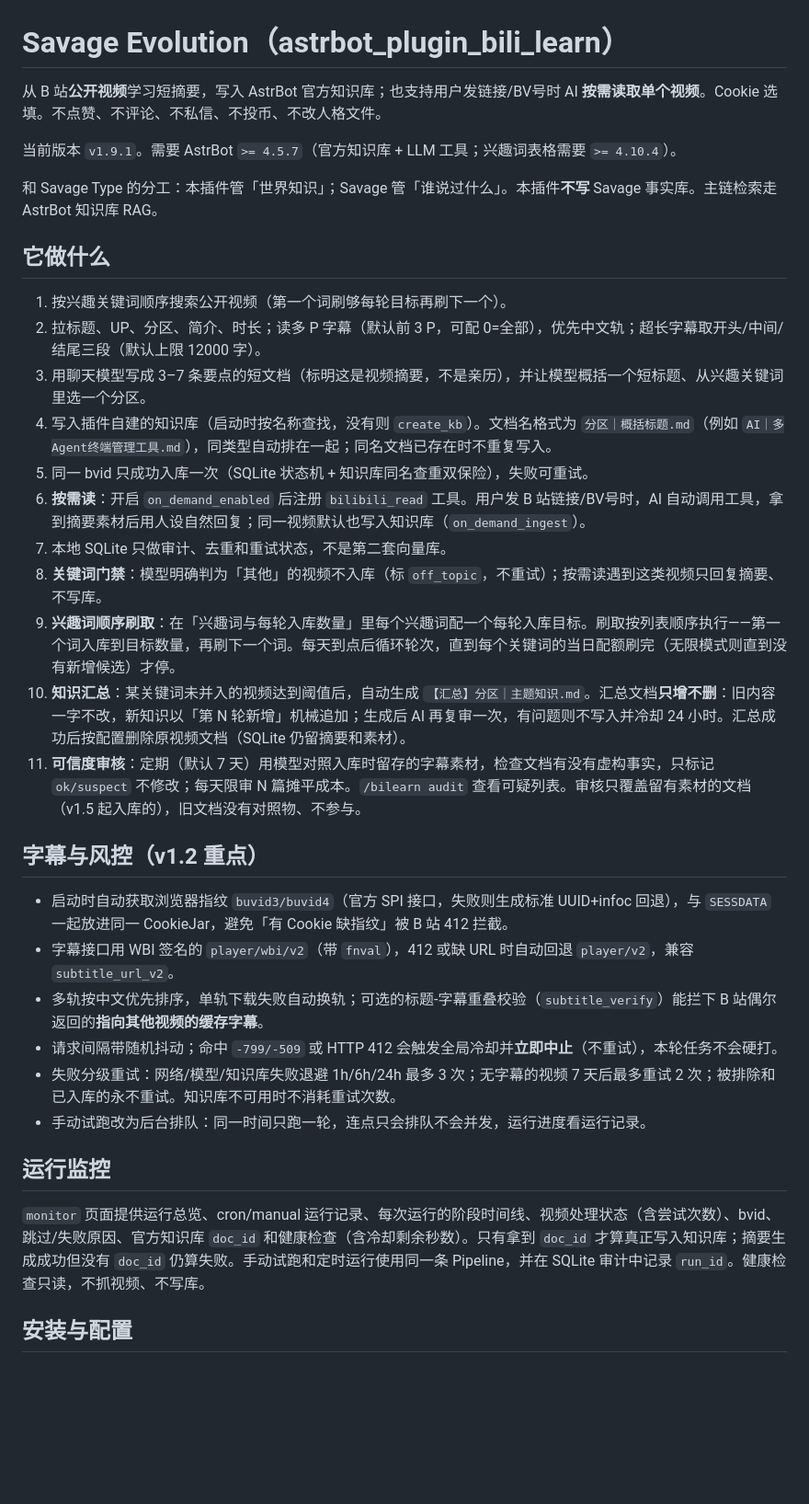
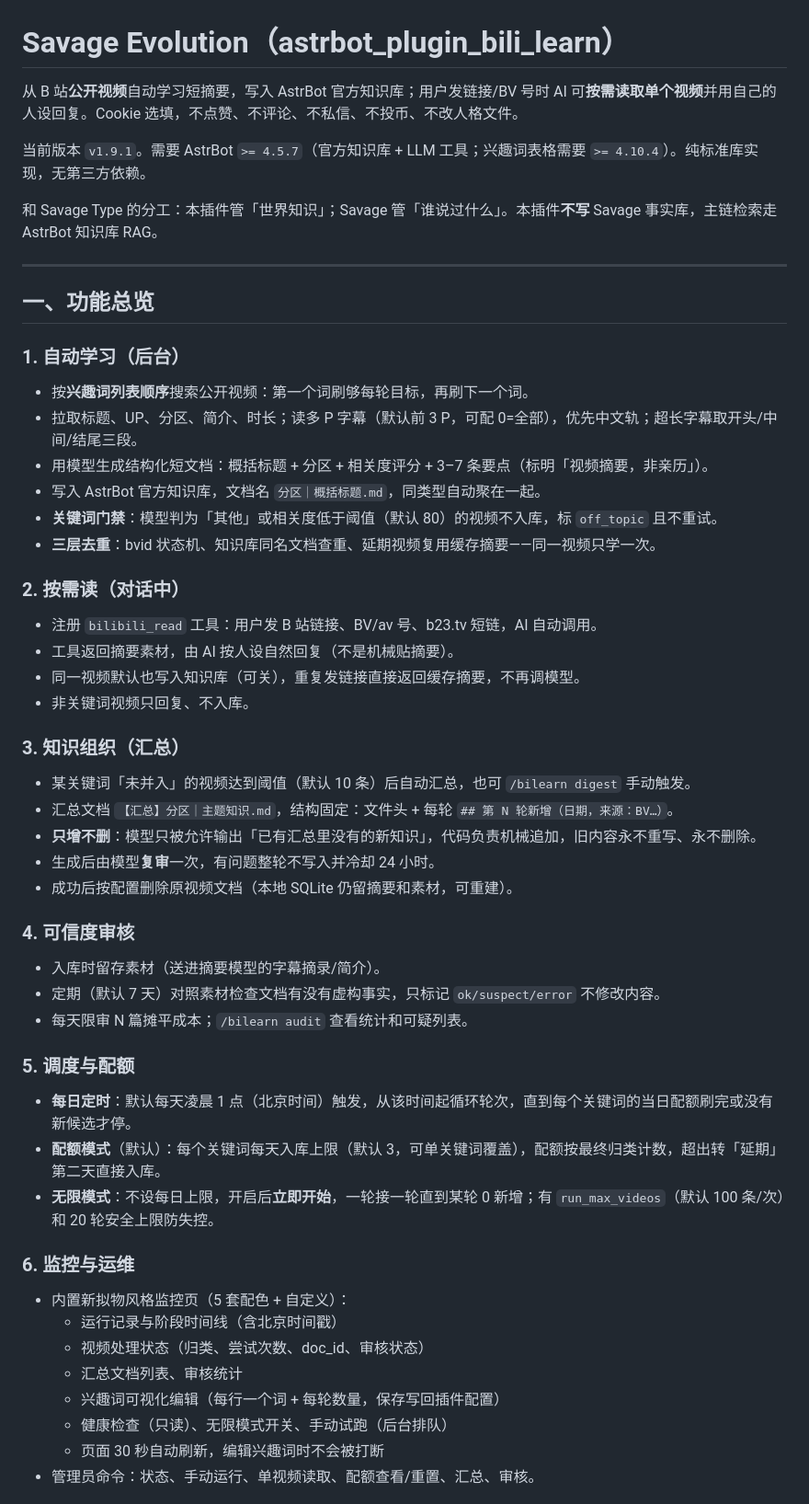
Before and after one commit to Sxd55/astrbot_plugin_bili_learn, a Markdown page: README.md, the part around one of its changes. Shown at 92% size. Rendered like a GitHub page; blank space fills up the shorter version.

```diff
--- a/README.md
+++ b/README.md
@@ -1,36 +1,59 @@
 # Savage Evolution（astrbot_plugin_bili_learn）
 
-从 B 站**公开视频**学习短摘要，写入 AstrBot 官方知识库；也支持用户发链接/BV号时 AI **按需读取单个视频**。Cookie 选填。不点赞、不评论、不私信、不投币、不改人格文件。
+从 B 站**公开视频**自动学习短摘要，写入 AstrBot 官方知识库；用户发链接/BV 号时 AI 可**按需读取单个视频**并用自己的人设回复。Cookie 选填，不点赞、不评论、不私信、不投币、不改人格文件。
 
-当前版本 `v1.9.1`。需要 AstrBot `>= 4.5.7`（官方知识库 + LLM 工具；兴趣词表格需要 `>= 4.10.4`）。
+当前版本 `v1.9.1`。需要 AstrBot `>= 4.5.7`（官方知识库 + LLM 工具；兴趣词表格需要 `>= 4.10.4`）。纯标准库实现，无第三方依赖。
 
-和 Savage Type 的分工：本插件管「世界知识」；Savage 管「谁说过什么」。本插件**不写** Savage 事实库。主链检索走 AstrBot 知识库 RAG。
+和 Savage Type 的分工：本插件管「世界知识」；Savage 管「谁说过什么」。本插件**不写** Savage 事实库，主链检索走 AstrBot 知识库 RAG。
 
-## 它做什么
+---
 
-1. 按兴趣关键词顺序搜索公开视频（第一个词刷够每轮目标再刷下一个）。
-2. 拉标题、UP、分区、简介、时长；读多 P 字幕（默认前 3 P，可配 0=全部），优先中文轨；超长字幕取开头/中间/结尾三段（默认上限 12000 字）。
-3. 用聊天模型写成 3–7 条要点的短文档（标明这是视频摘要，不是亲历），并让模型概括一个短标题、从兴趣关键词里选一个分区。
-4. 写入插件自建的知识库（启动时按名称查找，没有则 `create_kb`）。文档名格式为 `分区｜概括标题.md`（例如 `AI｜多Agent终端管理工具.md`），同类型自动排在一起；同名文档已存在时不重复写入。
-5. 同一 bvid 只成功入库一次（SQLite 状态机 + 知识库同名查重双保险），失败可重试。
-6. **按需读**：开启 `on_demand_enabled` 后注册 `bilibili_read` 工具。用户发 B 站链接/BV号时，AI 自动调用工具，拿到摘要素材后用人设自然回复；同一视频默认也写入知识库（`on_demand_ingest`）。
-7. 本地 SQLite 只做审计、去重和重试状态，不是第二套向量库。
-8. **关键词门禁**：模型明确判为「其他」的视频不入库（标 `off_topic`，不重试）；按需读遇到这类视频只回复摘要、不写库。
-9. **兴趣词顺序刷取**：在「兴趣词与每轮入库数量」里每个兴趣词配一个每轮入库目标。刷取按列表顺序执行——第一个词入库到目标数量，再刷下一个词。每天到点后循环轮次，直到每个关键词的当日配额刷完（无限模式则直到没有新增候选）才停。
-10. **知识汇总**：某关键词未并入的视频达到阈值后，自动生成 `【汇总】分区｜主题知识.md`。汇总文档**只增不删**：旧内容一字不改，新知识以「第 N 轮新增」机械追加；生成后 AI 再复审一次，有问题则不写入并冷却 24 小时。汇总成功后按配置删除原视频文档（SQLite 仍留摘要和素材）。
-11. **可信度审核**：定期（默认 7 天）用模型对照入库时留存的字幕素材，检查文档有没有虚构事实，只标记 `ok/suspect` 不修改；每天限审 N 篇摊平成本。`/bilearn audit` 查看可疑列表。审核只覆盖留有素材的文档（v1.5 起入库的），旧文档没有对照物、不参与。
+## 一、功能总览
 
-## 字幕与风控（v1.2 重点）
+### 1. 自动学习（后台）
 
-- 启动时自动获取浏览器指纹 `buvid3/buvid4`（官方 SPI 接口，失败则生成标准 UUID+infoc 回退），与 `SESSDATA` 一起放进同一 CookieJar，避免「有 Cookie 缺指纹」被 B 站 412 拦截。
-- 字幕接口用 WBI 签名的 `player/wbi/v2`（带 `fnval`），412 或缺 URL 时自动回退 `player/v2`，兼容 `subtitle_url_v2`。
-- 多轨按中文优先排序，单轨下载失败自动换轨；可选的标题-字幕重叠校验（`subtitle_verify`）能拦下 B 站偶尔返回的**指向其他视频的缓存字幕**。
-- 请求间隔带随机抖动；命中 `-799/-509` 或 HTTP 412 会触发全局冷却并**立即中止**（不重试），本轮任务不会硬打。
-- 失败分级重试：网络/模型/知识库失败退避 1h/6h/24h 最多 3 次；无字幕的视频 7 天后最多重试 2 次；被排除和已入库的永不重试。知识库不可用时不消耗重试次数。
-- 手动试跑改为后台排队：同一时间只跑一轮，连点只会排队不会并发，运行进度看运行记录。
+- 按**兴趣词列表顺序**搜索公开视频：第一个词刷够每轮目标，再刷下一个词。
+- 拉取标题、UP、分区、简介、时长；读多 P 字幕（默认前 3 P，可配 0=全部），优先中文轨；超长字幕取开头/中间/结尾三段。
+- 用模型生成结构化短文档：概括标题 + 分区 + 相关度评分 + 3–7 条要点（标明「视频摘要，非亲历」）。
+- 写入 AstrBot 官方知识库，文档名 `分区｜概括标题.md`，同类型自动聚在一起。
+- **关键词门禁**：模型判为「其他」或相关度低于阈值（默认 80）的视频不入库，标 `off_topic` 且不重试。
+- **三层去重**：bvid 状态机、知识库同名文档查重、延期视频复用缓存摘要——同一视频只学一次。
 
-## 运行监控
+### 2. 按需读（对话中）
 
-`monitor` 页面提供运行总览、cron/manual 运行记录、每次运行的阶段时间线、视频处理状态（含尝试次数）、bvid、跳过/失败原因、官方知识库 `doc_id` 和健康检查（含冷却剩余秒数）。只有拿到 `doc_id` 才算真正写入知识库；摘要生成成功但没有 `doc_id` 仍算失败。手动试跑和定时运行使用同一条 Pipeline，并在 SQLite 审计中记录 `run_id`。健康检查只读，不抓视频、不写库。
+- 注册 `bilibili_read` 工具：用户发 B 站链接、BV/av 号、b23.tv 短链，AI 自动调用。
+- 工具返回摘要素材，由 AI 按人设自然回复（不是机械贴摘要）。
+- 同一视频默认也写入知识库（可关），重复发链接直接返回缓存摘要，不再调模型。
+- 非关键词视频只回复、不入库。
 
-## 安装与配置
+### 3. 知识组织（汇总）
+
+- 某关键词「未并入」的视频达到阈值（默认 10 条）后自动汇总，也可 `/bilearn digest` 手动触发。
+- 汇总文档 `【汇总】分区｜主题知识.md`，结构固定：文件头 + 每轮 `## 第 N 轮新增（日期，来源：BV…）`。
+- **只增不删**：模型只被允许输出「已有汇总里没有的新知识」，代码负责机械追加，旧内容永不重写、永不删除。
+- 生成后由模型**复审**一次，有问题整轮不写入并冷却 24 小时。
+- 成功后按配置删除原视频文档（本地 SQLite 仍留摘要和素材，可重建）。
+
+### 4. 可信度审核
+
+- 入库时留存素材（送进摘要模型的字幕摘录/简介）。
+- 定期（默认 7 天）对照素材检查文档有没有虚构事实，只标记 `ok/suspect/error` 不修改内容。
+- 每天限审 N 篇摊平成本；`/bilearn audit` 查看统计和可疑列表。
+
+### 5. 调度与配额
+
+- **每日定时**：默认每天凌晨 1 点（北京时间）触发，从该时间起循环轮次，直到每个关键词的当日配额刷完或没有新候选才停。
+- **配额模式**（默认）：每个关键词每天入库上限（默认 3，可单关键词覆盖），配额按最终归类计数，超出转「延期」第二天直接入库。
+- **无限模式**：不设每日上限，开启后**立即开始**，一轮接一轮直到某轮 0 新增；有 `run_max_videos`（默认 100 条/次）和 20 轮安全上限防失控。
+
+### 6. 监控与运维
+
+- 内置新拟物风格监控页（5 套配色 + 自定义）：
+  - 运行记录与阶段时间线（含北京时间戳）
+  - 视频处理状态（归类、尝试次数、doc_id、审核状态）
+  - 汇总文档列表、审核统计
+  - 兴趣词可视化编辑（每行一个词 + 每轮数量，保存写回插件配置）
+  - 健康检查（只读）、无限模式开关、手动试跑（后台排队）
+  - 页面 30 秒自动刷新，编辑兴趣词时不会被打断
+- 管理员命令：状态、手动运行、单视频读取、配额查看/重置、汇总、审核。
+
```
Also changed, not shown: other parts of README.md (+122 -42 lines).
